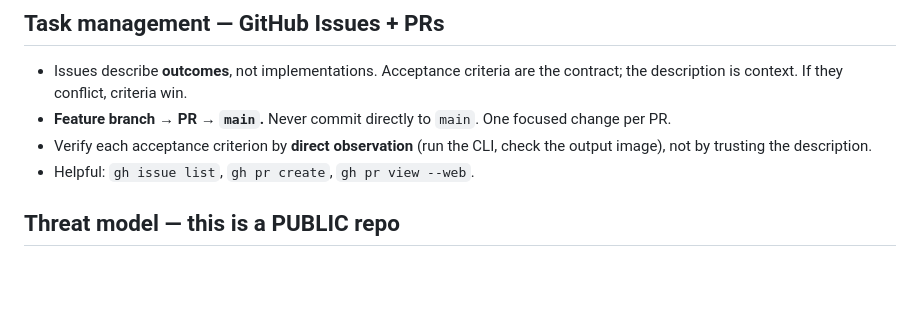
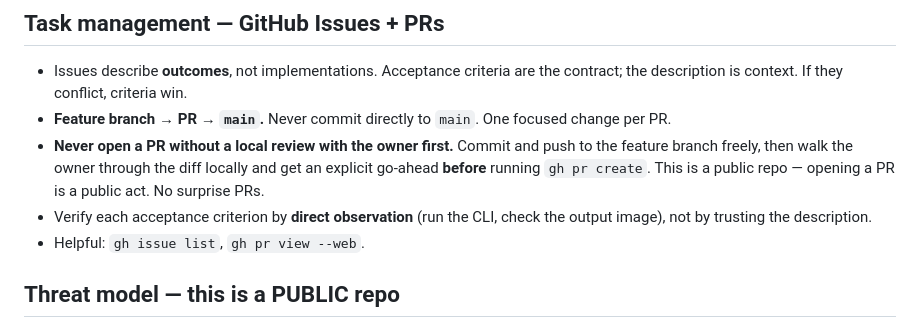
Before and after one commit to austin-schaefer/mtg-obs-layout-generator, a Markdown page: CLAUDE.md, the part around the change. Drawn GitHub-style; blank space fills up the shorter version.

Commit message:
docs: require local review before opening a PR
Encode the owner's rule: commit/push freely, but never run `gh pr create`
without reviewing the diff locally with the owner first. No surprise PRs on a
public repo.

Co-Authored-By: Claude Opus 4.8 <noreply@anthropic.com>

```diff
--- a/CLAUDE.md
+++ b/CLAUDE.md
@@ -55,8 +55,9 @@ any site CSS. For greenfield UI craft, the built-in `frontend-design` skill appl
 
 - Issues describe **outcomes**, not implementations. Acceptance criteria are the contract; the description is context. If they conflict, criteria win.
 - **Feature branch → PR → `main`.** Never commit directly to `main`. One focused change per PR.
+- **Never open a PR without a local review with the owner first.** Commit and push to the feature branch freely, then walk the owner through the diff locally and get an explicit go-ahead **before** running `gh pr create`. This is a public repo — opening a PR is a public act. No surprise PRs.
 - Verify each acceptance criterion by **direct observation** (run the CLI, check the output image), not by trusting the description.
-- Helpful: `gh issue list`, `gh pr create`, `gh pr view --web`.
+- Helpful: `gh issue list`, `gh pr view --web`.
 
 ## Threat model — this is a PUBLIC repo
 
```
